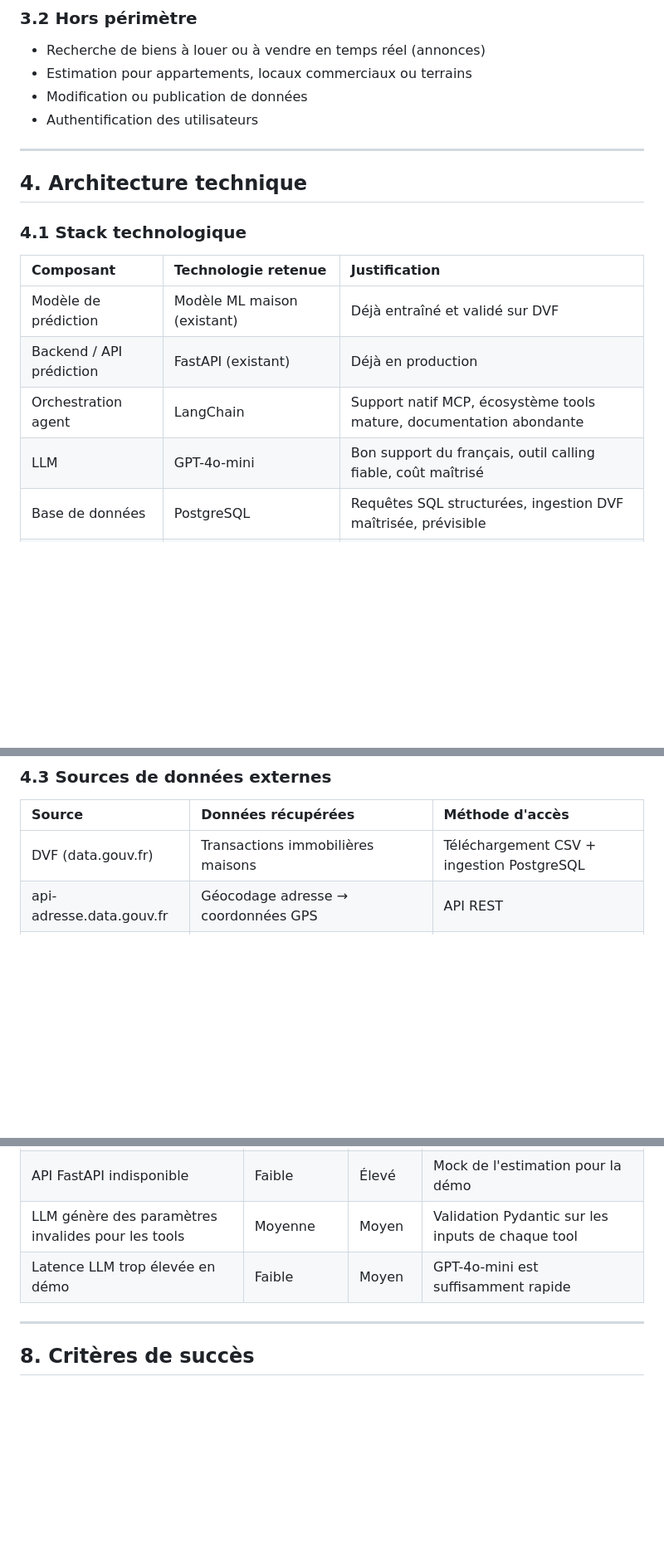
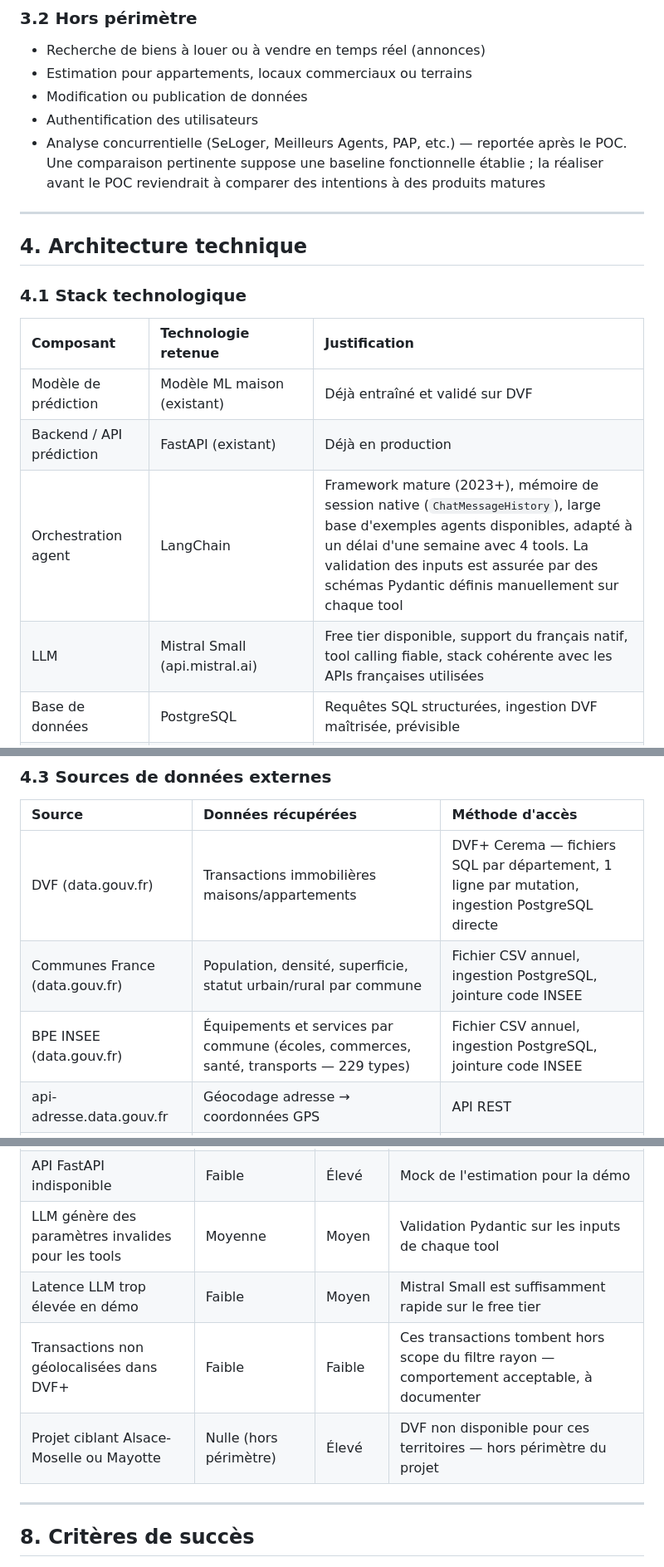
Before and after one commit to VestiC1/Projet-Agent-IA-Immo, a Markdown page: docs/note-cadrage.md, 3 parts joined by grey strips. Shown at 83% size. Rendered like a GitHub page; blank space fills up the shorter version.

Commit message:
FIX update documents to last version

```diff
--- a/docs/note-cadrage.md
+++ b/docs/note-cadrage.md
@@ -40,6 +40,7 @@ Le modèle de prédiction couvre les **maisons et les appartements** (type_local
 - Estimation pour appartements, locaux commerciaux ou terrains
 - Modification ou publication de données
 - Authentification des utilisateurs
+- Analyse concurrentielle (SeLoger, Meilleurs Agents, PAP, etc.) — reportée après le POC. Une comparaison pertinente suppose une baseline fonctionnelle établie ; la réaliser avant le POC reviendrait à comparer des intentions à des produits matures
 
 ---
 
@@ -51,8 +52,8 @@ Le modèle de prédiction couvre les **maisons et les appartements** (type_local
 |:---|:---|:---|
 | Modèle de prédiction | Modèle ML maison (existant) | Déjà entraîné et validé sur DVF |
 | Backend / API prédiction | FastAPI (existant) | Déjà en production |
-| Orchestration agent | LangChain | Support natif MCP, écosystème tools mature, documentation abondante |
-| LLM | GPT-4o-mini | Bon support du français, outil calling fiable, coût maîtrisé |
+| Orchestration agent | LangChain | Framework mature (2023+), mémoire de session native (`ChatMessageHistory`), large base d'exemples agents disponibles, adapté à un délai d'une semaine avec 4 tools. La validation des inputs est assurée par des schémas Pydantic définis manuellement sur chaque tool |
+| LLM | Mistral Small (api.mistral.ai) | Free tier disponible, support du français natif, tool calling fiable, stack cohérente avec les APIs françaises utilisées |
 | Base de données | PostgreSQL | Requêtes SQL structurées, ingestion DVF maîtrisée, prévisible |
 | Frontend | Templates Jinja | Intégration native avec FastAPI existant, rendu côté serveur, pas de dépendance supplémentaire |
 | Géocodage | api-adresse.data.gouv.fr | API officielle française, gratuite, sans authentification |
@@ -82,7 +83,9 @@ flowchart TD
 
 | Source | Données récupérées | Méthode d'accès |
 |:---|:---|:---|
-| DVF (data.gouv.fr) | Transactions immobilières maisons | Téléchargement CSV + ingestion PostgreSQL |
+| DVF (data.gouv.fr) | Transactions immobilières maisons/appartements | DVF+ Cerema — fichiers SQL par département, 1 ligne par mutation, ingestion PostgreSQL directe |
+| Communes France (data.gouv.fr) | Population, densité, superficie, statut urbain/rural par commune | Fichier CSV annuel, ingestion PostgreSQL, jointure code INSEE |
+| BPE INSEE (data.gouv.fr) | Équipements et services par commune (écoles, commerces, santé, transports — 229 types) | Fichier CSV annuel, ingestion PostgreSQL, jointure code INSEE |
 | api-adresse.data.gouv.fr | Géocodage adresse → coordonnées GPS | API REST |
 | geo.api.gouv.fr | Métadonnées communes (nom, code INSEE, département) | API REST |
 
@@ -138,7 +141,9 @@ Filtre appliqué à l'ingestion : `type_local IN ('Maison', 'Appartement')`
 | Ingestion DVF trop longue | Moyenne | Élevé | Restreindre à 1-2 départements |
 | API FastAPI indisponible | Faible | Élevé | Mock de l'estimation pour la démo |
 | LLM génère des paramètres invalides pour les tools | Moyenne | Moyen | Validation Pydantic sur les inputs de chaque tool |
-| Latence LLM trop élevée en démo | Faible | Moyen | GPT-4o-mini est suffisamment rapide |
+| Latence LLM trop élevée en démo | Faible | Moyen | Mistral Small est suffisamment rapide sur le free tier |
+| Transactions non géolocalisées dans DVF+ | Faible | Faible | Ces transactions tombent hors scope du filtre rayon — comportement acceptable, à documenter |
+| Projet ciblant Alsace-Moselle ou Mayotte | Nulle (hors périmètre) | Élevé | DVF non disponible pour ces territoires — hors périmètre du projet |
 
 ---
 
```
Also changed, not shown: other parts of docs/note-cadrage.md (+2 -2 lines), docs/benchmark.md (+110 -110 lines).
